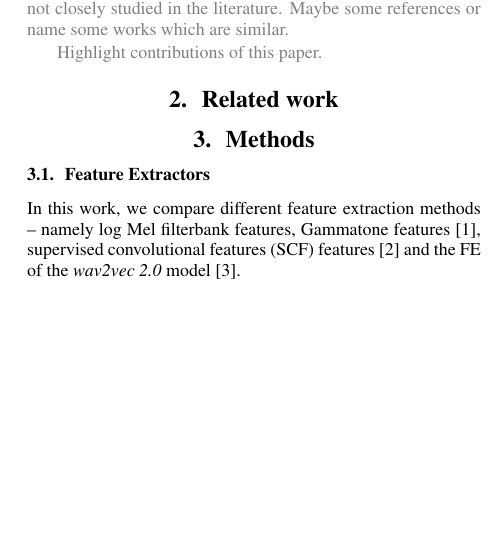
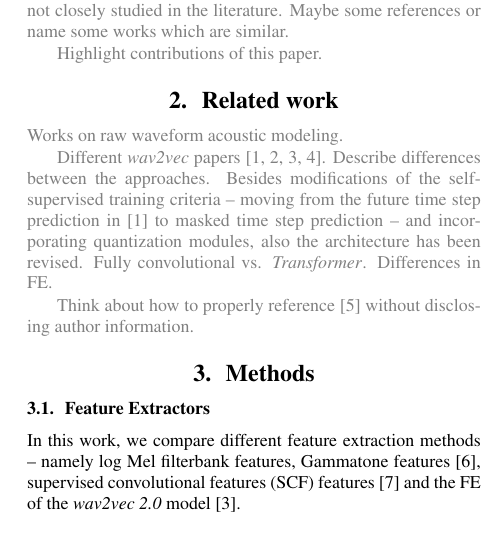
Before and after one commit to vieting/2023_interspeech_features, a LaTeX paper (main.tex, which reads commands.tex): part of one column of page 1 of 2, cut so that both start at the same text, the shorter picture padded with empty space. Compiled offline with pdfLaTeX.

Commit message:
add draft notes for related work

```diff
--- a/commands.tex
+++ b/commands.tex
@@ -19,6 +19,7 @@
 \newcommand{\testother}{\textit{test-other}\xspace}
 \newcommand{\transformer}{\textit{Transformer}\xspace}
 \newcommand{\conformer}{\textit{Conformer}\xspace}
+\newcommand{\wv}{\textit{wav2vec}\xspace}
 \newcommand{\wvtwo}{\textit{wav2vec 2.0}\xspace}  % cannot use numbers in macro, see https://texfaq.org/FAQ-linmacnames
 \newcommand{\lrg}{\textit{Large}\xspace}  % \large is already used
 \newcommand{\fe}{\gls{FE}\xspace}
--- a/main.tex
+++ b/main.tex
@@ -52,6 +52,17 @@ Highlight contributions of this paper.
 }
 
 \section{Related work}
+\draft{
+Works on raw waveform acoustic modeling.
+
+Different \wv papers \cite{facebook2019wav2vec, facebook2019vqwav2vec, facebook2020wav2vec2, facebook2020xlsr}.
+Describe differences between the approaches.
+Besides modifications of the self-supervised training criteria -- moving from the future time step prediction in \cite{facebook2019wav2vec} to masked time step prediction -- and incorporating quantization modules, also the architecture has been revised.
+Fully convolutional vs. \transformer.
+Differences in \fe.
+
+Think about how to properly reference \cite{vieting2021waveform} without disclosing author information.
+}
 
 \section{Methods}
 \subsection{Feature Extractors}
```
